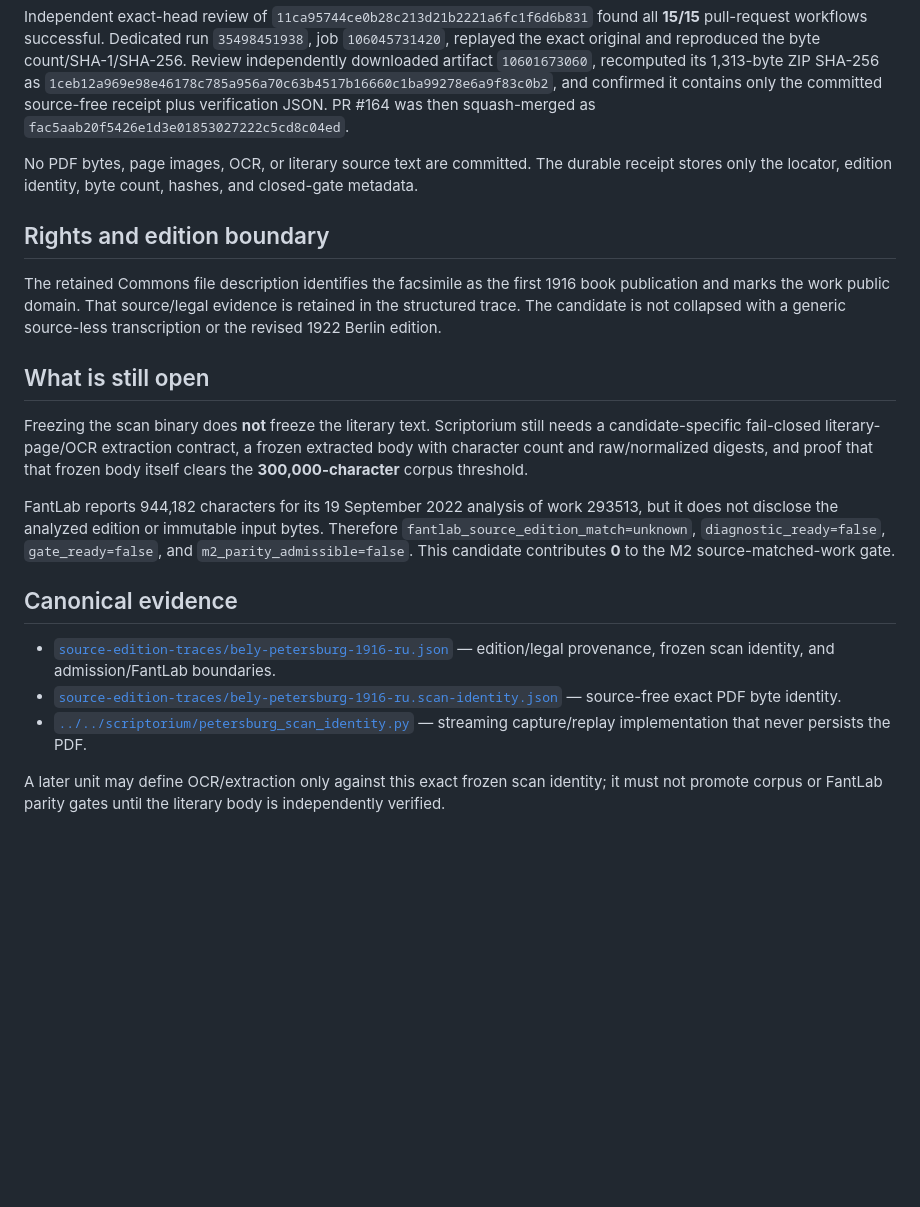
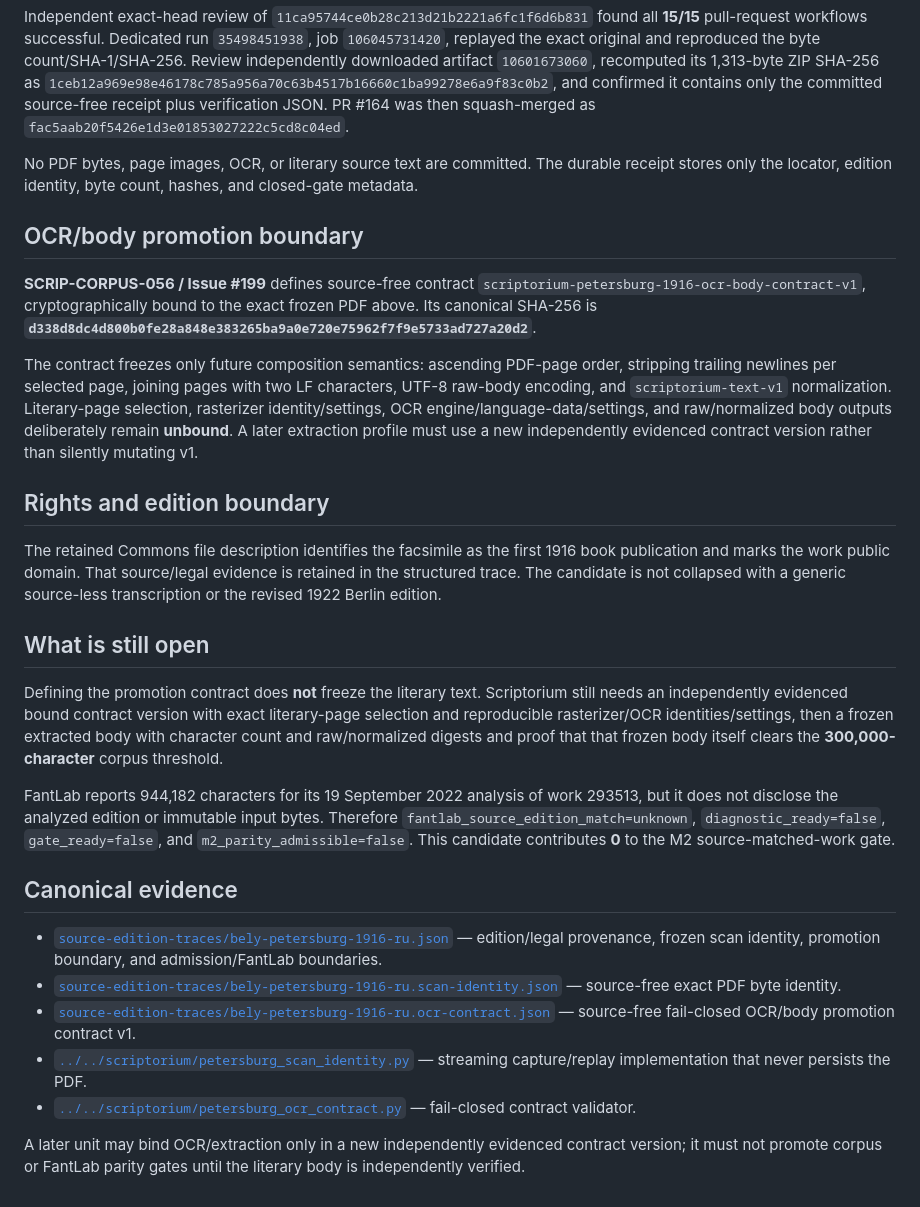
Before and after one commit to drevendev/Scriptorium, a Markdown page: corpus/candidates/bely-petersburg-1916-ru.md, the part around the change. Rendered like a GitHub page; blank space fills up the shorter version.

Commit message:
SCRIP-CORPUS-056: expose Petersburg OCR contract

```diff
--- a/corpus/candidates/bely-petersburg-1916-ru.md
+++ b/corpus/candidates/bely-petersburg-1916-ru.md
@@ -18,20 +18,28 @@ Independent exact-head review of `11ca95744ce0b28c213d21b2221a6fc1f6d6b831` foun
 
 No PDF bytes, page images, OCR, or literary source text are committed. The durable receipt stores only the locator, edition identity, byte count, hashes, and closed-gate metadata.
 
+## OCR/body promotion boundary
+
+**SCRIP-CORPUS-056 / Issue #199** defines source-free contract `scriptorium-petersburg-1916-ocr-body-contract-v1`, cryptographically bound to the exact frozen PDF above. Its canonical SHA-256 is **`d338d8dc4d800b0fe28a848e383265ba9a0e720e75962f7f9e5733ad727a20d2`**.
+
+The contract freezes only future composition semantics: ascending PDF-page order, stripping trailing newlines per selected page, joining pages with two LF characters, UTF-8 raw-body encoding, and `scriptorium-text-v1` normalization. Literary-page selection, rasterizer identity/settings, OCR engine/language-data/settings, and raw/normalized body outputs deliberately remain **unbound**. A later extraction profile must use a new independently evidenced contract version rather than silently mutating v1.
+
 ## Rights and edition boundary
 
 The retained Commons file description identifies the facsimile as the first 1916 book publication and marks the work public domain. That source/legal evidence is retained in the structured trace. The candidate is not collapsed with a generic source-less transcription or the revised 1922 Berlin edition.
 
 ## What is still open
 
-Freezing the scan binary does **not** freeze the literary text. Scriptorium still needs a candidate-specific fail-closed literary-page/OCR extraction contract, a frozen extracted body with character count and raw/normalized digests, and proof that that frozen body itself clears the **300,000-character** corpus threshold.
+Defining the promotion contract does **not** freeze the literary text. Scriptorium still needs an independently evidenced bound contract version with exact literary-page selection and reproducible rasterizer/OCR identities/settings, then a frozen extracted body with character count and raw/normalized digests and proof that that frozen body itself clears the **300,000-character** corpus threshold.
 
 FantLab reports 944,182 characters for its 19 September 2022 analysis of work 293513, but it does not disclose the analyzed edition or immutable input bytes. Therefore `fantlab_source_edition_match=unknown`, `diagnostic_ready=false`, `gate_ready=false`, and `m2_parity_admissible=false`. This candidate contributes **0** to the M2 source-matched-work gate.
 
 ## Canonical evidence
 
-- [`source-edition-traces/bely-petersburg-1916-ru.json`](source-edition-traces/bely-petersburg-1916-ru.json) — edition/legal provenance, frozen scan identity, and admission/FantLab boundaries.
+- [`source-edition-traces/bely-petersburg-1916-ru.json`](source-edition-traces/bely-petersburg-1916-ru.json) — edition/legal provenance, frozen scan identity, promotion boundary, and admission/FantLab boundaries.
 - [`source-edition-traces/bely-petersburg-1916-ru.scan-identity.json`](source-edition-traces/bely-petersburg-1916-ru.scan-identity.json) — source-free exact PDF byte identity.
+- [`source-edition-traces/bely-petersburg-1916-ru.ocr-contract.json`](source-edition-traces/bely-petersburg-1916-ru.ocr-contract.json) — source-free fail-closed OCR/body promotion contract v1.
 - [`../../scriptorium/petersburg_scan_identity.py`](../../scriptorium/petersburg_scan_identity.py) — streaming capture/replay implementation that never persists the PDF.
+- [`../../scriptorium/petersburg_ocr_contract.py`](../../scriptorium/petersburg_ocr_contract.py) — fail-closed contract validator.
 
-A later unit may define OCR/extraction only against this exact frozen scan identity; it must not promote corpus or FantLab parity gates until the literary body is independently verified.
+A later unit may bind OCR/extraction only in a new independently evidenced contract version; it must not promote corpus or FantLab parity gates until the literary body is independently verified.
```
